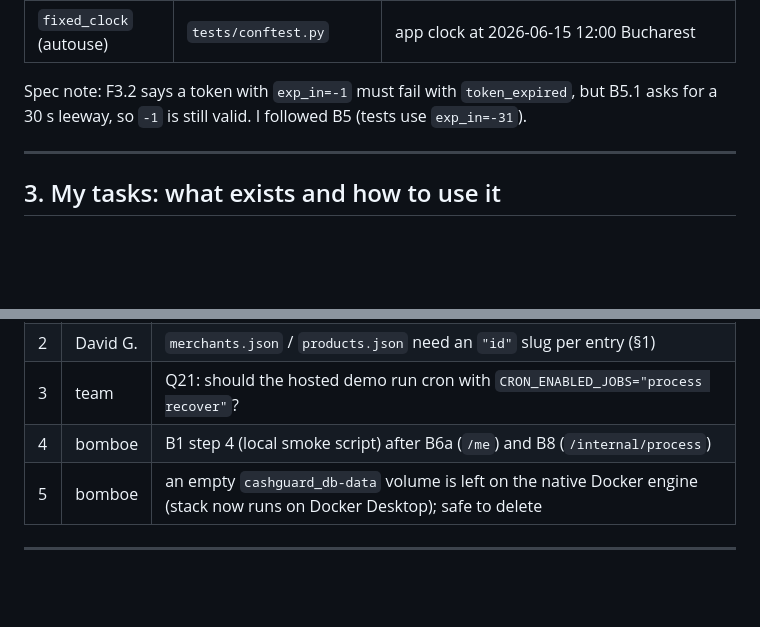
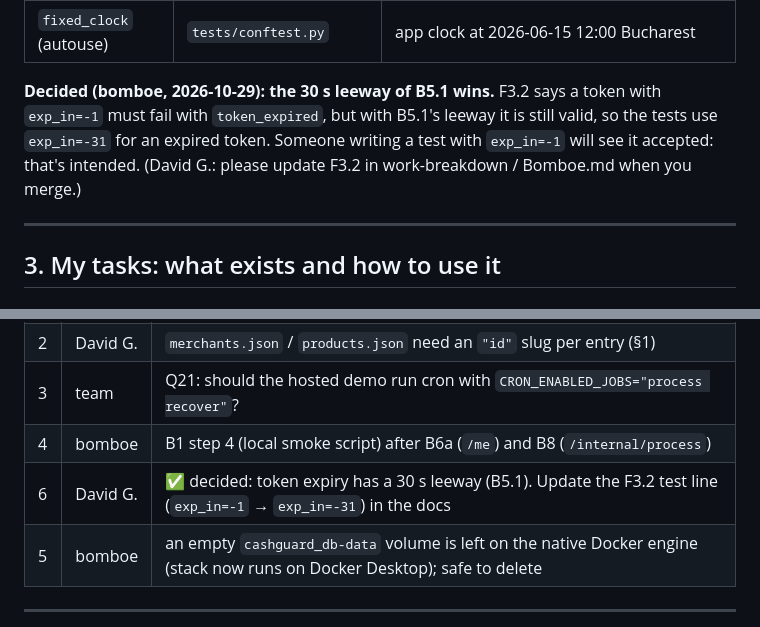
Before and after one commit to David3761/CashGuard, a Markdown page: Bomboe-merge-notes.md, 2 parts joined by grey strips. Drawn GitHub-style; blank space fills up the shorter version.

Commit message:
Merge notes: token expiry leeway decision (B5.1 wins over F3.2)
Co-Authored-By: Claude Opus 5.5 <noreply@anthropic.com>

```diff
--- a/Bomboe-merge-notes.md
+++ b/Bomboe-merge-notes.md
@@ -89,7 +89,7 @@ How to use them: **`backend/tests/README.md`** (one example per fixture, how to
 | `ws_client`, `ws_connect` | `tests/fixtures/ws.py` | Starlette TestClient; `ws_connect(user, path="/ws", token=None)` → `/ws?token=…` (other thread + loop: use committed data) |
 | `fixed_clock` (autouse) | `tests/conftest.py` | app clock at 2026-06-15 12:00 Bucharest |
 
-Spec note: F3.2 says a token with `exp_in=-1` must fail with `token_expired`, but B5.1 asks for a 30 s leeway, so `-1` is still valid. I followed B5 (tests use `exp_in=-31`).
+**Decided (bomboe, 2026-10-29): the 30 s leeway of B5.1 wins.** F3.2 says a token with `exp_in=-1` must fail with `token_expired`, but with B5.1's leeway it is still valid, so the tests use `exp_in=-31` for an expired token. Someone writing a test with `exp_in=-1` will see it accepted: that's intended. (David G.: please update F3.2 in work-breakdown / Bomboe.md when you merge.)
 
 ---
 
@@ -151,6 +151,7 @@ Differences from the names in Bomboe.md / arch 15.1:
 | 2 | David G. | `merchants.json` / `products.json` need an `"id"` slug per entry (§1) |
 | 3 | team | Q21: should the hosted demo run cron with `CRON_ENABLED_JOBS="process recover"`? |
 | 4 | bomboe | B1 step 4 (local smoke script) after B6a (`/me`) and B8 (`/internal/process`) |
+| 6 | David G. | ✅ decided: token expiry has a 30 s leeway (B5.1). Update the F3.2 test line (`exp_in=-1` → `exp_in=-31`) in the docs |
 | 5 | bomboe | an empty `cashguard_db-data` volume is left on the native Docker engine (stack now runs on Docker Desktop); safe to delete |
 
 ---
```
